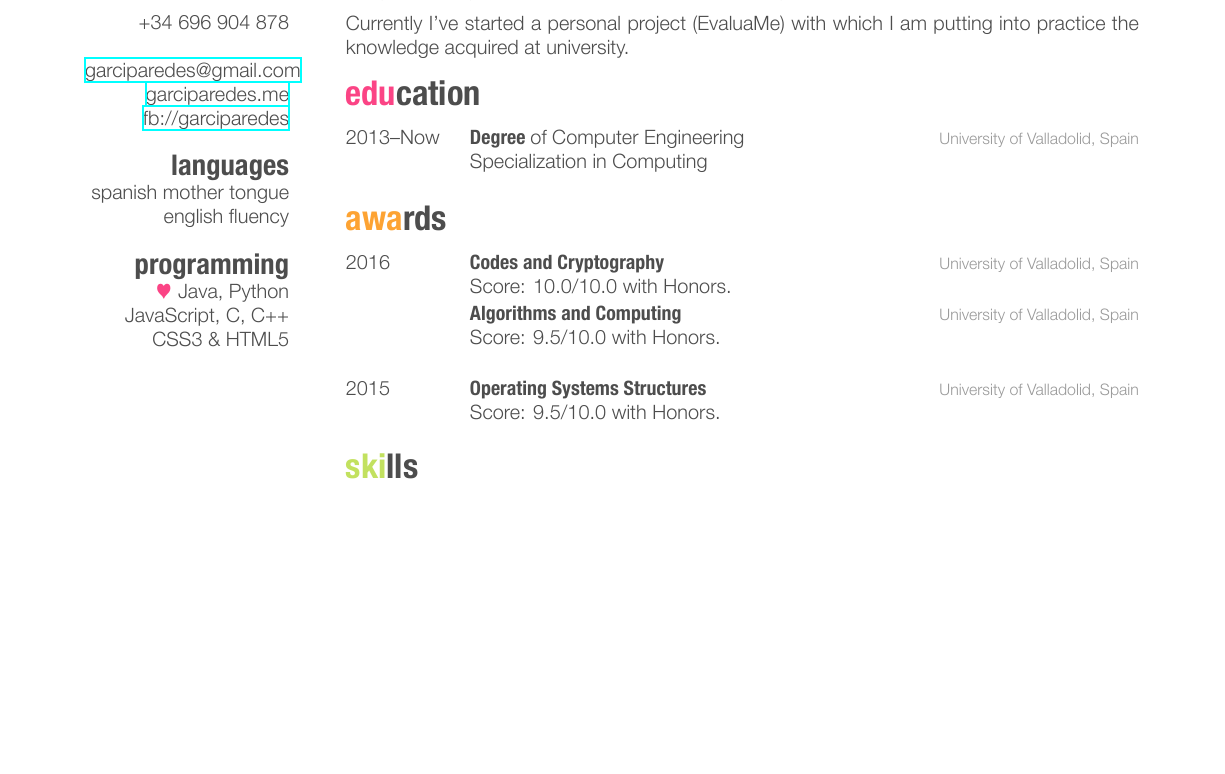
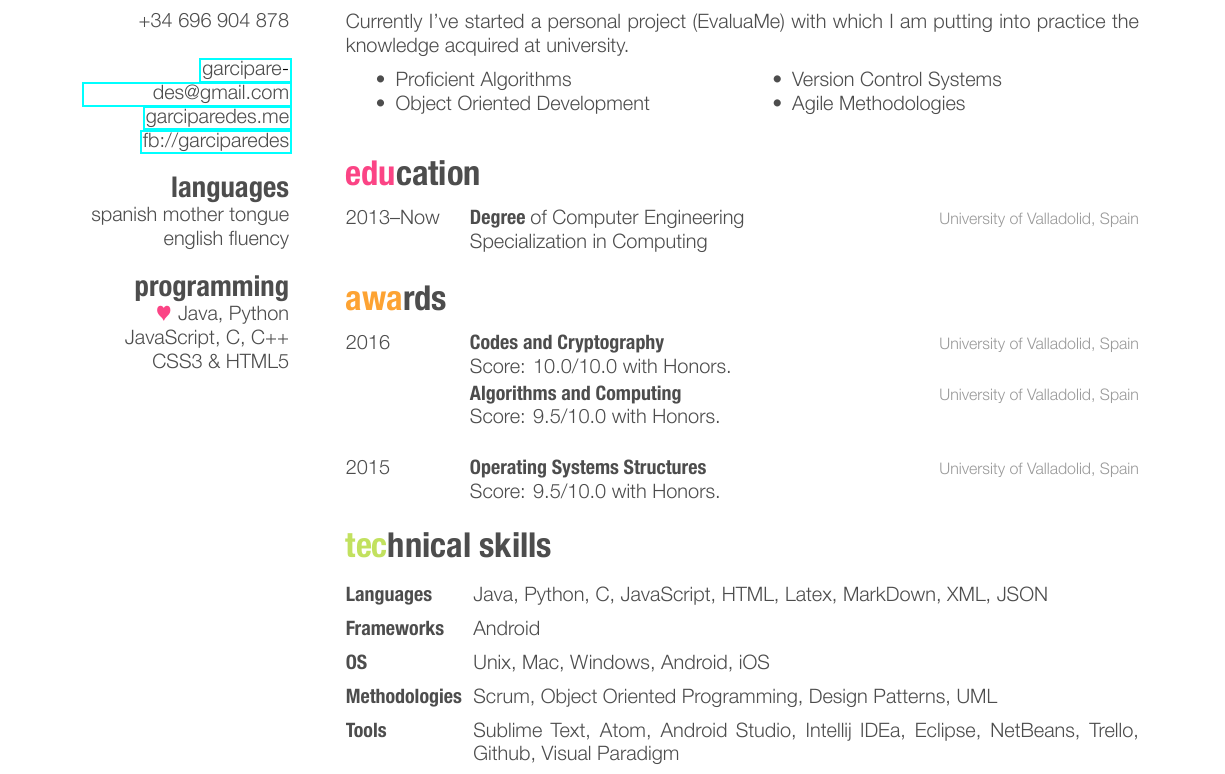
Before and after one commit to garciparedes/curriculum-vitae, a LaTeX CV (cv.tex): part of page 1 of 2, cut so that both start at the same text, the shorter picture padded with empty space. The pictures show the PDF file cv.pdf that the author committed with the source.

Commit message:
Added Skills

```diff
--- a/cv.tex
+++ b/cv.tex
@@ -67,6 +66,18 @@ I'm a student of Computer Engineering with a great desire to learn. I especially
 
 Currently I've started a personal project (EvaluaMe) with which I am putting into practice the knowledge acquired at university.
 
+\noindent\begin{minipage}[t]{0.5\linewidth}
+    \begin{itemize}
+    \item{Proficient Algorithms}
+    \item{Object Oriented Development}
+    \end{itemize}
+    \end{minipage}%
+    \begin{minipage}[t]{0.5\linewidth}
+    \begin{itemize}
+    \item{Version Control Systems}
+    \item{Agile Methodologies}
+    \end{itemize}
+\end{minipage}\par\bigskip
 %------------------------------------------------
 
 
@@ -126,11 +137,28 @@ Currently I've started a personal project (EvaluaMe) with which I am putting int
 \end{entrylist}
 
 %----------------------------------------------------------------------------------------
-%	SKILLS SECTION
+%	TECHNICAL SKILLS SECTION
 %----------------------------------------------------------------------------------------
 
-\section{skills}
+\section{technical skills}
 
+\begin{description}[style=multiline,leftmargin=2.25cm]
+
+%------------------------------------------------
+
+\item[Languages]  Java, Python, C, JavaScript, HTML, Latex, MarkDown,  XML, JSON
+
+\item[Frameworks]  Android
+
+\item[OS]  Unix, Mac, Windows, Android, iOS
+
+\item[Methodologies]  Scrum, Object Oriented Programming, Design Patterns, UML
+
+\item[Tools]  Sublime Text, Atom, Android Studio, Intellij IDEa, Eclipse, NetBeans, Trello, Github, Visual Paradigm
+
+%------------------------------------------------
+
+\end{description}
 
 
 \newpage
```
Also changed, not shown: cv.pdf, res/GitHub-Mark-32px.png (deleted), cv.tex (3 more changed lines).
